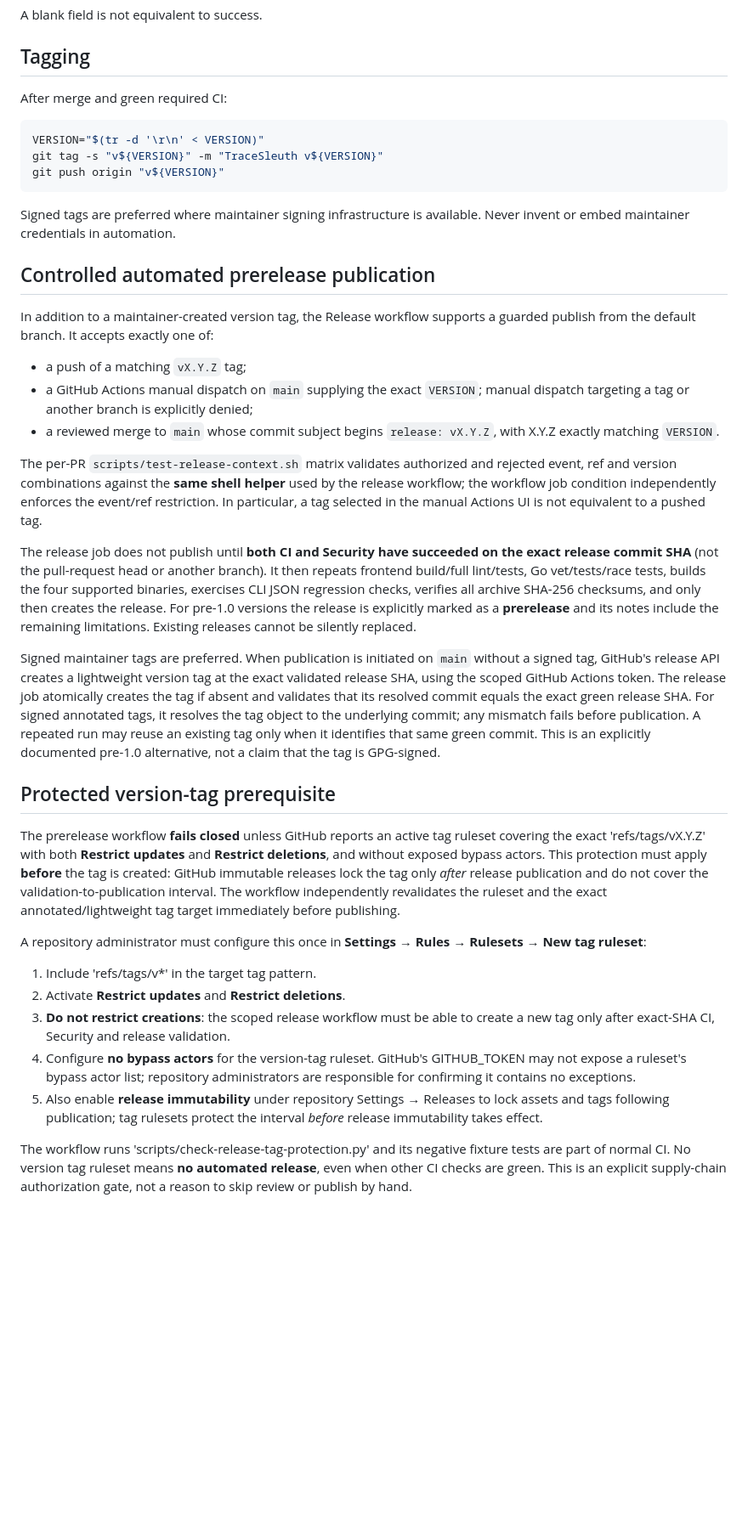
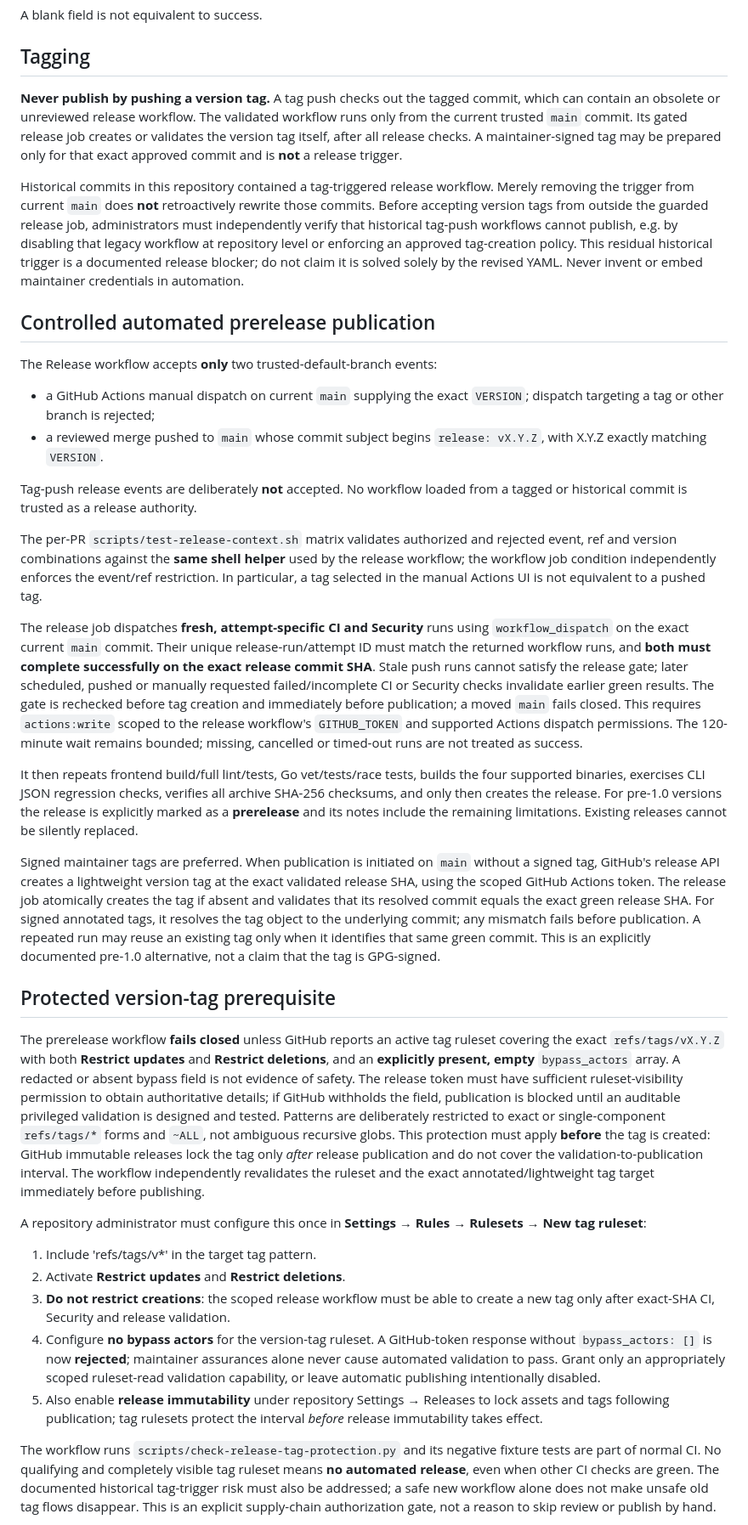
Before and after one commit to DanielDietz-de/TraceSleuth, a Markdown page: docs/project/RELEASE_PROCESS.md, the part around one of its changes. Shown at 85% size. Drawn GitHub-style; blank space fills up the shorter version.

Commit message:
docs(release): document trusted-main-only publishing and fresh validated gates

````diff
--- a/docs/project/RELEASE_PROCESS.md
+++ b/docs/project/RELEASE_PROCESS.md
@@ -149,26 +149,34 @@ A blank field is not equivalent to success.
 
 ## Tagging
 
-After merge and green required CI:
+**Never publish by pushing a version tag.** A tag push checks out the tagged
+commit, which can contain an obsolete or unreviewed release workflow.
+The validated workflow runs only from the current trusted `main` commit.
+Its gated release job creates or validates the version tag itself, after all
+release checks. A maintainer-signed tag may be prepared only for that exact
+approved commit and is **not** a release trigger.
 
-```bash
-VERSION="$(tr -d '\r\n' < VERSION)"
-git tag -s "v${VERSION}" -m "TraceSleuth v${VERSION}"
-git push origin "v${VERSION}"
-```
-
-Signed tags are preferred where maintainer signing infrastructure is available. Never invent or embed maintainer credentials in automation.
+Historical commits in this repository contained a tag-triggered release
+workflow. Merely removing the trigger from current `main` does **not**
+retroactively rewrite those commits. Before accepting version tags from
+outside the guarded release job, administrators must independently verify
+that historical tag-push workflows cannot publish, e.g. by disabling that
+legacy workflow at repository level or enforcing an approved tag-creation
+policy. This residual historical trigger is a documented release blocker;
+do not claim it is solved solely by the revised YAML. Never invent or embed
+maintainer credentials in automation.
 
 ## Controlled automated prerelease publication
 
-In addition to a maintainer-created version tag, the Release workflow supports
-a guarded publish from the default branch. It accepts exactly one of:
+The Release workflow accepts **only** two trusted-default-branch events:
 
-- a push of a matching `vX.Y.Z` tag;
-- a GitHub Actions manual dispatch on `main` supplying the exact `VERSION`;
-  manual dispatch targeting a tag or another branch is explicitly denied;
-- a reviewed merge to `main` whose commit subject begins
+- a GitHub Actions manual dispatch on current `main` supplying the exact
+  `VERSION`; dispatch targeting a tag or other branch is rejected;
+- a reviewed merge pushed to `main` whose commit subject begins
   `release: vX.Y.Z`, with X.Y.Z exactly matching `VERSION`.
+
+Tag-push release events are deliberately **not** accepted. No workflow loaded
+from a tagged or historical commit is trusted as a release authority.
 
 The per-PR `scripts/test-release-context.sh` matrix validates authorized and
 rejected event, ref and version combinations against the **same shell helper**
@@ -176,8 +184,18 @@ used by the release workflow; the workflow job condition independently enforces
 the event/ref restriction. In particular, a tag selected in the manual Actions
 UI is not equivalent to a pushed tag.
 
-The release job does not publish until **both CI and Security have succeeded on
-the exact release commit SHA** (not the pull-request head or another branch).
+The release job dispatches **fresh, attempt-specific CI and Security** runs
+using `workflow_dispatch` on the exact current `main` commit. Their unique
+release-run/attempt ID must match the returned workflow runs, and **both must
+complete successfully on the exact release commit SHA**. Stale push runs
+cannot satisfy the release gate; later scheduled, pushed or manually requested
+failed/incomplete CI or Security checks invalidate earlier green results.
+The gate is rechecked before tag creation and immediately before publication;
+a moved `main` fails closed. This requires `actions:write` scoped to the
+release workflow's `GITHUB_TOKEN` and supported Actions dispatch permissions.
+The 120-minute wait remains bounded; missing, cancelled or timed-out runs are
+not treated as success.
+
 It then repeats frontend build/full lint/tests, Go vet/tests/race tests,
 builds the four supported binaries, exercises CLI JSON regression checks,
 verifies all archive SHA-256 checksums, and only then creates the release.
@@ -199,8 +217,14 @@ GPG-signed.
 ## Protected version-tag prerequisite
 
 The prerelease workflow **fails closed** unless GitHub reports an active tag
-ruleset covering the exact 'refs/tags/vX.Y.Z' with both **Restrict updates**
-and **Restrict deletions**, and without exposed bypass actors. This protection
+ruleset covering the exact `refs/tags/vX.Y.Z` with both **Restrict updates**
+and **Restrict deletions**, and an **explicitly present, empty** `bypass_actors`
+array. A redacted or absent bypass field is not evidence of safety.
+The release token must have sufficient ruleset-visibility permission to
+obtain authoritative details; if GitHub withholds the field, publication is
+blocked until an auditable privileged validation is designed and tested.
+Patterns are deliberately restricted to exact or single-component
+`refs/tags/*` forms and `~ALL`, not ambiguous recursive globs. This protection
 must apply **before** the tag is created: GitHub immutable releases lock the tag
 only *after* release publication and do not cover the validation-to-publication
 interval. The workflow independently revalidates the ruleset and the exact
@@ -213,15 +237,20 @@ Rulesets → New tag ruleset**:
 2. Activate **Restrict updates** and **Restrict deletions**.
 3. **Do not restrict creations**: the scoped release workflow must be able to
    create a new tag only after exact-SHA CI, Security and release validation.
-4. Configure **no bypass actors** for the version-tag ruleset. GitHub's
-   GITHUB_TOKEN may not expose a ruleset's bypass actor list; repository
-   administrators are responsible for confirming it contains no exceptions.
+4. Configure **no bypass actors** for the version-tag ruleset. A
+   GitHub-token response without `bypass_actors: []` is now **rejected**;
+   maintainer assurances alone never cause automated validation to pass.
+   Grant only an appropriately scoped ruleset-read validation capability,
+   or leave automatic publishing intentionally disabled.
 5. Also enable **release immutability** under repository Settings → Releases to
    lock assets and tags following publication; tag rulesets protect the
    interval *before* release immutability takes effect.
 
-The workflow runs 'scripts/check-release-tag-protection.py' and its negative
-fixture tests are part of normal CI. No version tag ruleset means **no
-automated release**, even when other CI checks are green. This is an explicit
-supply-chain authorization gate, not a reason to skip review or publish by hand.
+The workflow runs `scripts/check-release-tag-protection.py` and its negative
+fixture tests are part of normal CI. No qualifying and completely visible
+tag ruleset means **no automated release**, even when other CI checks are
+green. The documented historical tag-trigger risk must also be addressed;
+a safe new workflow alone does not make unsafe old tag flows disappear.
+This is an explicit supply-chain authorization gate, not a reason to skip
+review or publish by hand.
 
````
Also changed, not shown: other parts of docs/project/RELEASE_PROCESS.md (+6 -5 lines).
